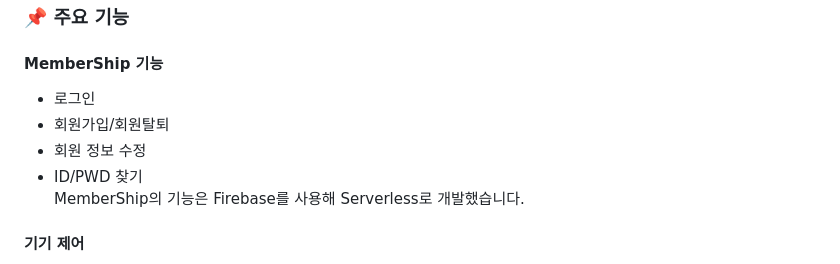
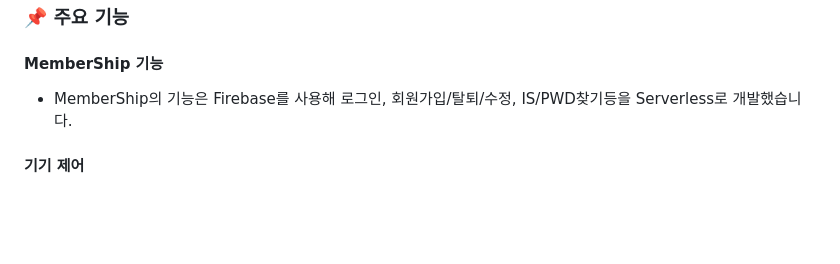
Before and after one commit to kimtaeoug/jakomo, a Markdown page: README.md, the part around the change. Rendered like a GitHub page; blank space fills up the shorter version.

```diff
--- a/README.md
+++ b/README.md
@@ -106,11 +106,7 @@
 
 ### 📌 주요 기능
 #### MemberShip 기능
-  * 로그인
-  * 회원가입/회원탈퇴
-  * 회원 정보 수정
-  * ID/PWD 찾기
-  MemberShip의 기능은 Firebase를 사용해 Serverless로 개발했습니다.
+  * MemberShip의 기능은 Firebase를 사용해 로그인, 회원가입/탈퇴/수정, IS/PWD찾기등을 Serverless로 개발했습니다.
 #### 기기 제어
 <img width="600px" src="./screen.png">
 
```
